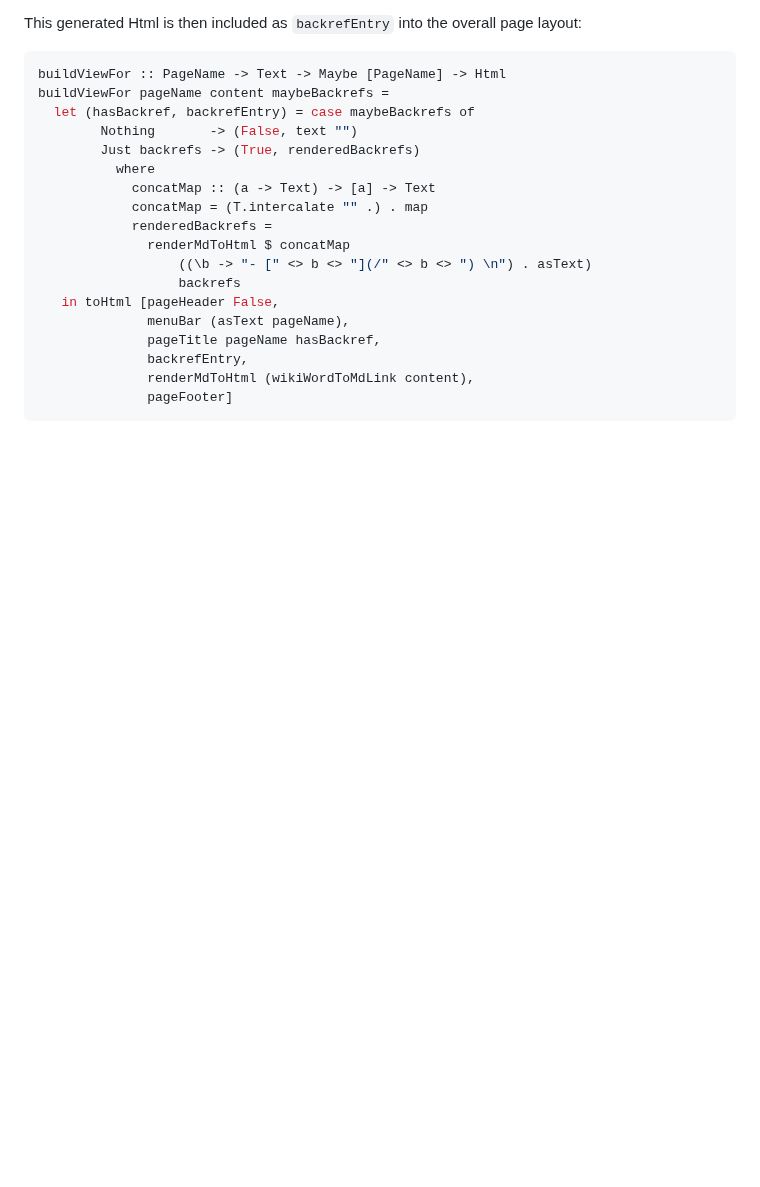
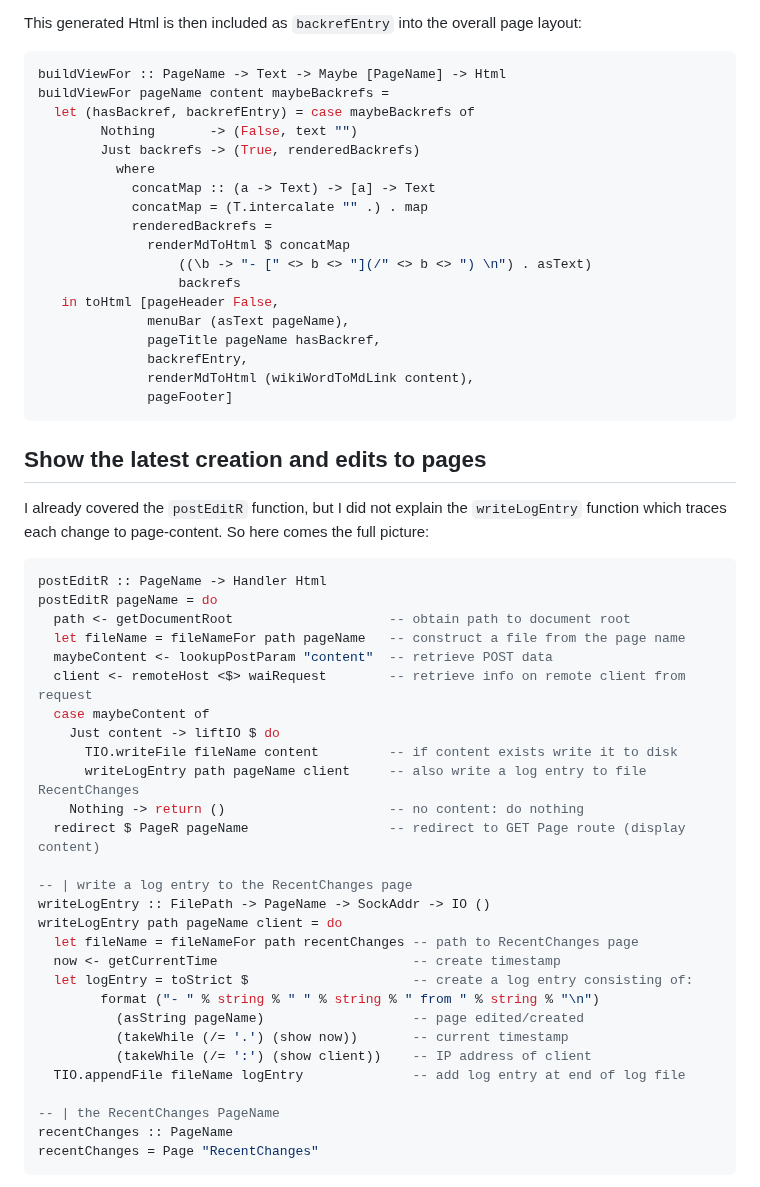
Before and after one commit to thma/HsWiki, a Markdown page: README.md, the part around one of its changes. GitHub-like rendering; blank space fills up the shorter version.

````diff
--- a/README.md
+++ b/README.md
@@ -385,3 +385,38 @@ buildViewFor pageName content maybeBackrefs =
               pageFooter]
 ```
 
+## Show the latest creation and edits to pages
+
+I already covered the `postEditR` function, but I did not explain the `writeLogEntry` function which traces each change to page-content. So here comes the full picture:
+
+```haskell
+postEditR :: PageName -> Handler Html
+postEditR pageName = do
+  path <- getDocumentRoot                    -- obtain path to document root
+  let fileName = fileNameFor path pageName   -- construct a file from the page name
+  maybeContent <- lookupPostParam "content"  -- retrieve POST data
+  client <- remoteHost <$> waiRequest        -- retrieve info on remote client from request
+  case maybeContent of
+    Just content -> liftIO $ do
+      TIO.writeFile fileName content         -- if content exists write it to disk
+      writeLogEntry path pageName client     -- also write a log entry to file RecentChanges
+    Nothing -> return ()                     -- no content: do nothing
+  redirect $ PageR pageName                  -- redirect to GET Page route (display content)
+
+-- | write a log entry to the RecentChanges page
+writeLogEntry :: FilePath -> PageName -> SockAddr -> IO ()
+writeLogEntry path pageName client = do
+  let fileName = fileNameFor path recentChanges -- path to RecentChanges page
+  now <- getCurrentTime                         -- create timestamp
+  let logEntry = toStrict $                     -- create a log entry consisting of:
+        format ("- " % string % " " % string % " from " % string % "\n")
+          (asString pageName)                   -- page edited/created
+          (takeWhile (/= '.') (show now))       -- current timestamp
+          (takeWhile (/= ':') (show client))    -- IP address of client
+  TIO.appendFile fileName logEntry              -- add log entry at end of log file
+
+-- | the RecentChanges PageName
+recentChanges :: PageName
+recentChanges = Page "RecentChanges"
+```
+
````
Also changed, not shown: other parts of README.md (+11 -6 lines), img/FindPage.png (added), img/RecentChanges.png (added), img/SiteMap.png (added), 2 other files.
